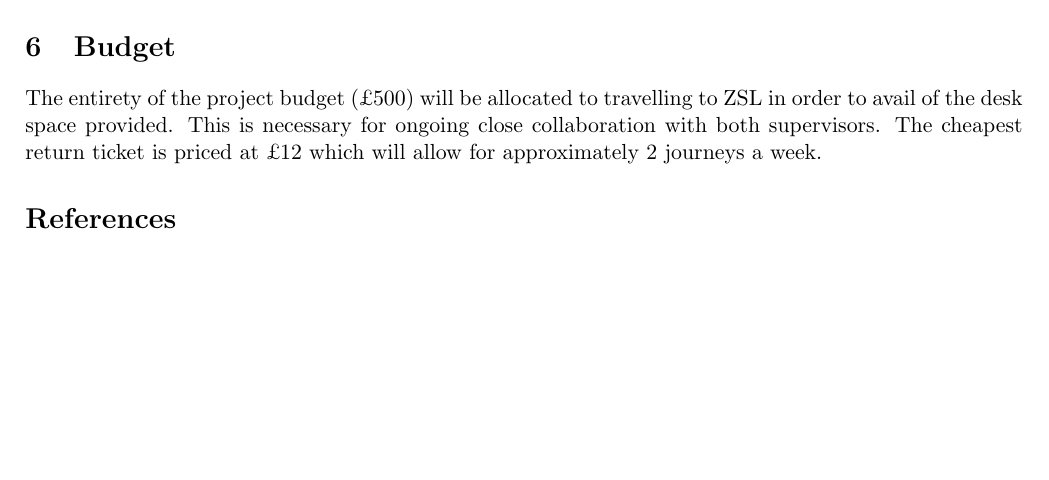
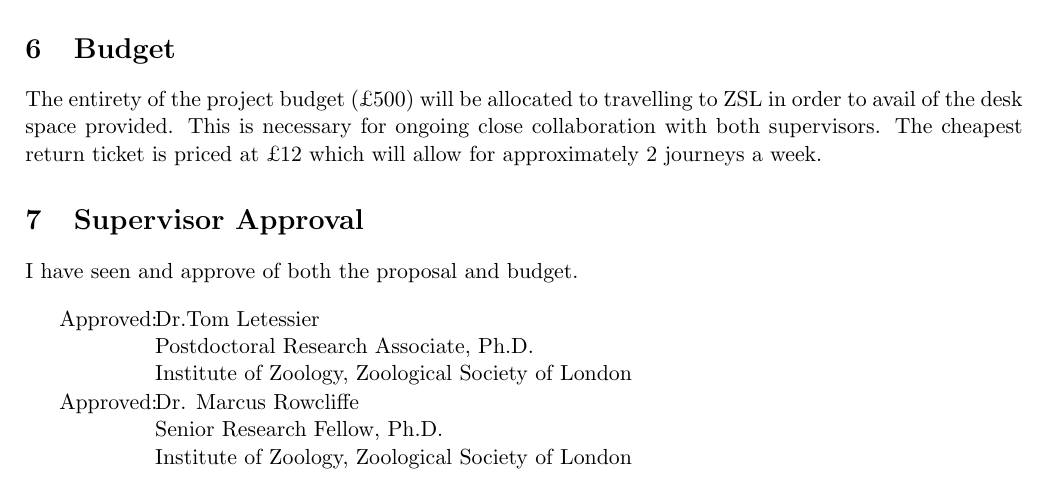
Before and after one commit to EvalImperialforces/CMEE_Thesis, a LaTeX document (Proposal/Writeup/Proposal.tex): part of page 3 of 4, cut so that both start at the same text, the shorter picture padded with empty space. Compiled offline with pdfLaTeX.

Commit message:
Supervisor approval

```diff
--- a/Proposal/Writeup/Proposal.tex
+++ b/Proposal/Writeup/Proposal.tex
@@ -67,6 +67,22 @@ The overall objective of this project is to create a generalized Random Encounte
 The entirety of the project budget (£500) will be allocated to travelling to ZSL in order to avail of the desk space provided. This is necessary for ongoing close collaboration with both supervisors.
 The cheapest return ticket is priced at £12 which will allow for approximately 2 journeys a week.
 
+\section{Supervisor Approval}
+I have seen and approve of both the proposal and budget.\\
+
+\begin{tabular}{@{}p{.5in}p{4in}@{}}
+Approved: & Dr.Tom Letessier \\
+& Postdoctoral Research Associate, Ph.D. \\
+& Institute of Zoology, Zoological Society of London\\
+\end{tabular}
+
+\begin{tabular}{@{}p{.5in}p{4in}@{}}
+Approved: & Dr. Marcus Rowcliffe \\
+& Senior Research Fellow, Ph.D. \\
+&  Institute of Zoology,  Zoological Society of London \\
+\end{tabular}
+
+
 \bibliographystyle{apacite}
 \bibliography{../Writeup/References.bib}
 
```
Also changed, not shown: Literature/Anderson2001.pdf (added), Literature/BrusaandBunker2014.pdf (added), Literature/CarboneetalAmNat05.pdf (added), Literature/Estimating_animal_density_using_camera_traps_witho.pdf (added), Literature/REPORT_Belize_2019.pdf (added), Literature/SKARPAASETAL_2005.PDF (added), Literature/Skellam1958.pdf (added), Literature/Spear1992.pdf (added), Literature/Tasker1984.pdf (added), Literature/Weihong2005.pdf (added), Literature/hone2008.pdf (added), Proposal/Writeup/Proposal.bbl (added), 8 other files.
